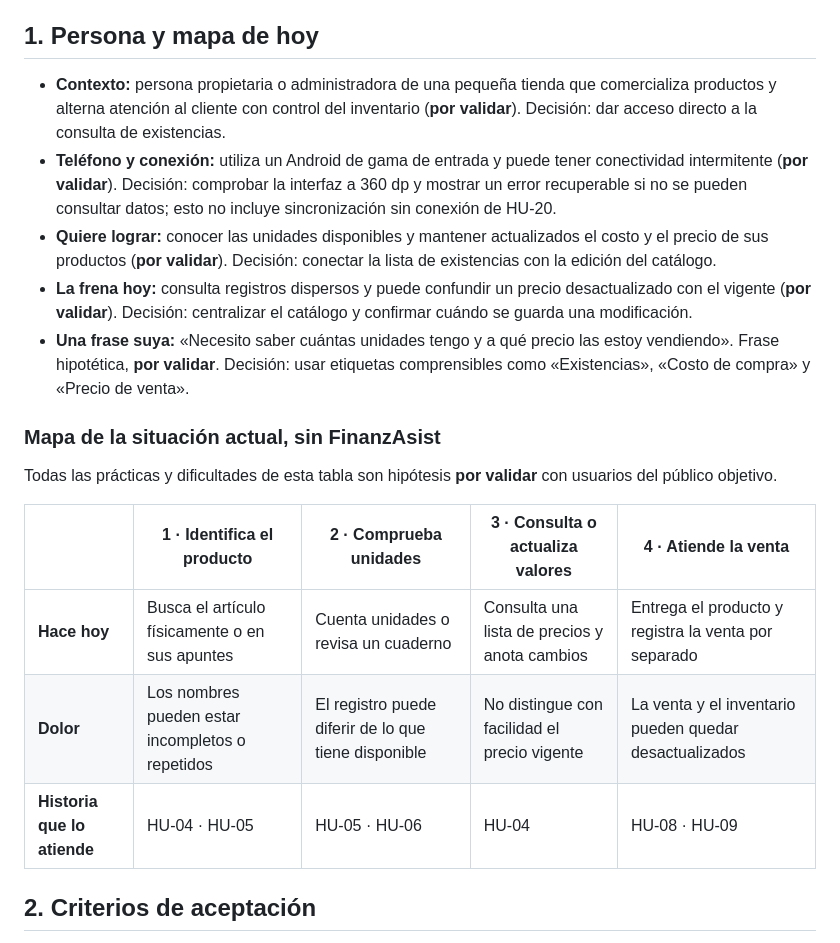
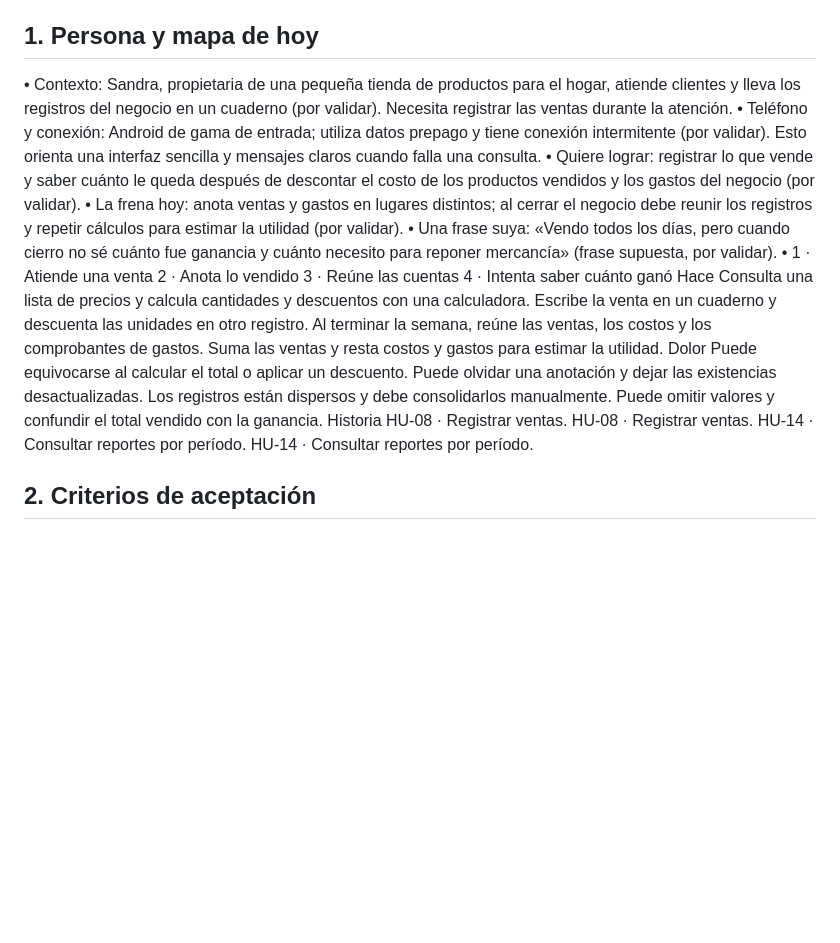
Before and after one commit to Jose2005M/FinanzAsist, a Markdown page: Docs/examen-sprint1.md, the part around the change. GitHub-like rendering; blank space fills up the shorter version.

```diff
--- a/Docs/examen-sprint1.md
+++ b/Docs/examen-sprint1.md
@@ -11,21 +11,15 @@
 
 ## 1. Persona y mapa de hoy
 
-- **Contexto:** persona propietaria o administradora de una pequeña tienda que comercializa productos y alterna atención al cliente con control del inventario (**por validar**). Decisión: dar acceso directo a la consulta de existencias.
-- **Teléfono y conexión:** utiliza un Android de gama de entrada y puede tener conectividad intermitente (**por validar**). Decisión: comprobar la interfaz a 360 dp y mostrar un error recuperable si no se pueden consultar datos; esto no incluye sincronización sin conexión de HU-20.
-- **Quiere lograr:** conocer las unidades disponibles y mantener actualizados el costo y el precio de sus productos (**por validar**). Decisión: conectar la lista de existencias con la edición del catálogo.
-- **La frena hoy:** consulta registros dispersos y puede confundir un precio desactualizado con el vigente (**por validar**). Decisión: centralizar el catálogo y confirmar cuándo se guarda una modificación.
-- **Una frase suya:** «Necesito saber cuántas unidades tengo y a qué precio las estoy vendiendo». Frase hipotética, **por validar**. Decisión: usar etiquetas comprensibles como «Existencias», «Costo de compra» y «Precio de venta».
-
-### Mapa de la situación actual, sin FinanzAsist
-
-Todas las prácticas y dificultades de esta tabla son hipótesis **por validar** con usuarios del público objetivo.
-
-| | 1 · Identifica el producto | 2 · Comprueba unidades | 3 · Consulta o actualiza valores | 4 · Atiende la venta |
-|---|---|---|---|---|
-| **Hace hoy** | Busca el artículo físicamente o en sus apuntes | Cuenta unidades o revisa un cuaderno | Consulta una lista de precios y anota cambios | Entrega el producto y registra la venta por separado |
-| **Dolor** | Los nombres pueden estar incompletos o repetidos | El registro puede diferir de lo que tiene disponible | No distingue con facilidad el precio vigente | La venta y el inventario pueden quedar desactualizados |
-| **Historia que lo atiende** | HU-04 · HU-05 | HU-05 · HU-06 | HU-04 | HU-08 · HU-09 |
+•	Contexto: Sandra, propietaria de una pequeña tienda de productos para el hogar, atiende clientes y lleva los registros del negocio en un cuaderno (por validar). Necesita registrar las ventas durante la atención.
+•	Teléfono y conexión: Android de gama de entrada; utiliza datos prepago y tiene conexión intermitente (por validar). Esto orienta una interfaz sencilla y mensajes claros cuando falla una consulta.
+•	Quiere lograr: registrar lo que vende y saber cuánto le queda después de descontar el costo de los productos vendidos y los gastos del negocio (por validar).
+•	La frena hoy: anota ventas y gastos en lugares distintos; al cerrar el negocio debe reunir los registros y repetir cálculos para estimar la utilidad (por validar).
+•	Una frase suya: «Vendo todos los días, pero cuando cierro no sé cuánto fue ganancia y cuánto necesito para reponer mercancía» (frase supuesta, por validar).
+•		1 · Atiende una venta	2 · Anota lo vendido	3 · Reúne las cuentas	4 · Intenta saber cuánto ganó
+Hace	Consulta una lista de precios y calcula cantidades y descuentos con una calculadora.	Escribe la venta en un cuaderno y descuenta las unidades en otro registro.	Al terminar la semana, reúne las ventas, los costos y los comprobantes de gastos.	Suma las ventas y resta costos y gastos para estimar la utilidad.
+Dolor	Puede equivocarse al calcular el total o aplicar un descuento.	Puede olvidar una anotación y dejar las existencias desactualizadas.	Los registros están dispersos y debe consolidarlos manualmente.	Puede omitir valores y confundir el total vendido con la ganancia.
+Historia	HU-08 · Registrar ventas.	HU-08 · Registrar ventas.	HU-14 · Consultar reportes por período.	HU-14 · Consultar reportes por período.
 
 ## 2. Criterios de aceptación
 
```
